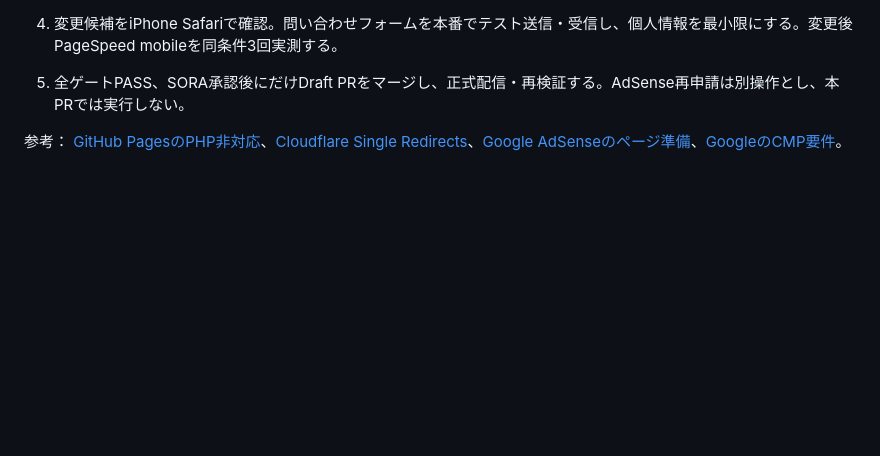
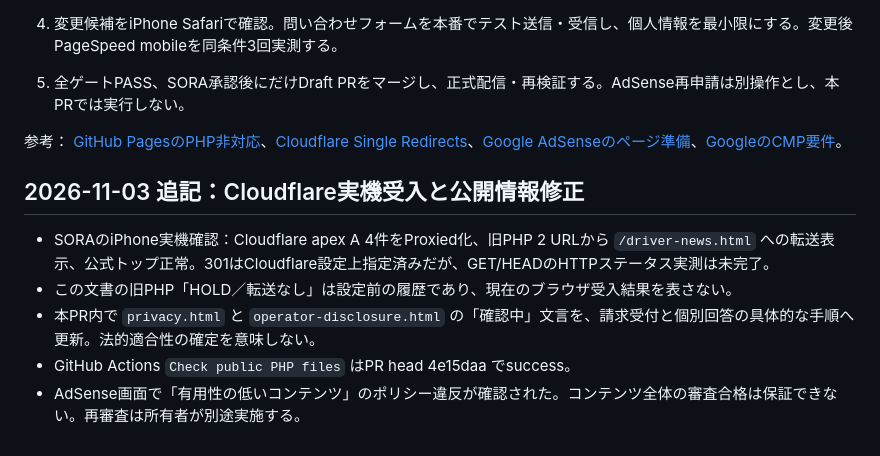
Before and after one commit to kaila3824-cyber/delipit-official, a Markdown page: docs/adsense-final-release-20261103.md, the part around the change. Rendered like a GitHub page; blank space fills up the shorter version.

Commit message:
Record Cloudflare browser acceptance and AdSense rejection status

```diff
--- a/docs/adsense-final-release-20261103.md
+++ b/docs/adsense-final-release-20261103.md
@@ -46,3 +46,11 @@
 5. 全ゲートPASS、SORA承認後にだけDraft PRをマージし、正式配信・再検証する。AdSense再申請は別操作とし、本PRでは実行しない。
 
 参考： [GitHub PagesのPHP非対応](https://docs.github.com/en/pages/getting-started-with-github-pages/creating-a-github-pages-site)、[Cloudflare Single Redirects](https://developers.cloudflare.com/rules/url-forwarding/)、[Google AdSenseのページ準備](https://support.google.com/adsense/answer/7299563)、[GoogleのCMP要件](https://support.google.com/adsense/answer/13554116)。
+
+## 2026-11-03 追記：Cloudflare実機受入と公開情報修正
+
+- SORAのiPhone実機確認：Cloudflare apex A 4件をProxied化、旧PHP 2 URLから `/driver-news.html` への転送表示、公式トップ正常。301はCloudflare設定上指定済みだが、GET/HEADのHTTPステータス実測は未完了。
+- この文書の旧PHP「HOLD／転送なし」は設定前の履歴であり、現在のブラウザ受入結果を表さない。
+- 本PR内で `privacy.html` と `operator-disclosure.html` の「確認中」文言を、請求受付と個別回答の具体的な手順へ更新。法的適合性の確定を意味しない。
+- GitHub Actions `Check public PHP files` はPR head 4e15daa でsuccess。
+- AdSense画面で「有用性の低いコンテンツ」のポリシー違反が確認された。コンテンツ全体の審査合格は保証できない。再審査は所有者が別途実施する。
```
